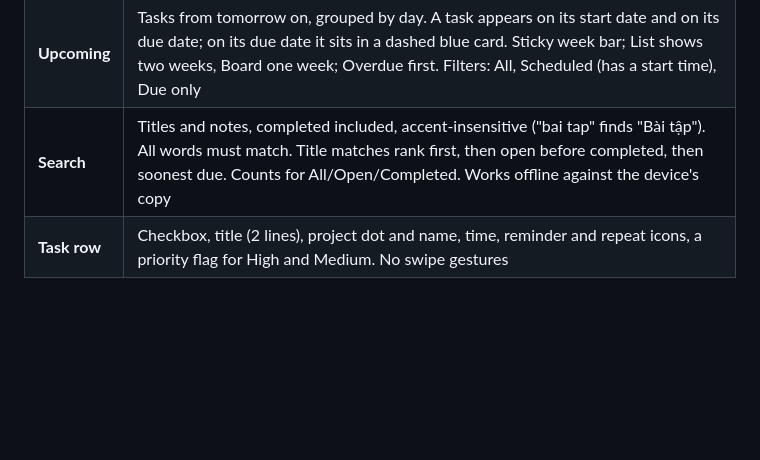
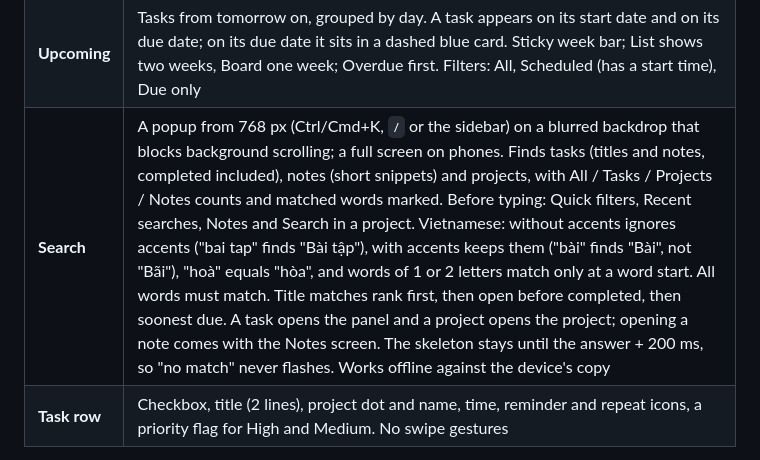
Before and after one commit to 02bbits/Agendal, a Markdown page: docs/SUMMARY.md, the part around the change. Drawn GitHub-style; blank space fills up the shorter version.

Commit message:
docs(search): summary row and popup backdrop (Refs #29)

```diff
--- a/docs/SUMMARY.md
+++ b/docs/SUMMARY.md
@@ -200,7 +200,7 @@ The point of this module is trust: the user can always see what the assistant di
 | ------------ | ------------------------------------------------------------------------------------------------------------------------------------------------------------------------------------------------------------------------------------------------------------------------------------------------------------------------------------------------------------------------------------------------------------------------------------------------------------------------------------------------------------------------------------------------------------------------------- |
 | **Inbox**    | Today's date, desktop subtitle ("2 overdue · 4 today") and progress (done of total). **Overdue comes before Today** (past due date only, in red, with a count and the word, not just colour). Today holds tasks with start date today, due date today, in progress (between start and due), or a start-only task whose day passed ("Planned"). A collapsed _No date_ section holds undated tasks; a collapsed _Completed_ section shows 5 tasks, then "Show all". Overdue and Today collapse too. "Nothing left for today" links to Upcoming. Lists recompute at local midnight |
 | **Upcoming** | Tasks from tomorrow on, grouped by day. A task appears on its start date and on its due date; on its due date it sits in a dashed blue card. Sticky week bar; List shows two weeks, Board one week; Overdue first. Filters: All, Scheduled (has a start time), Due only                                                                                                                                                                                                                                                                                                         |
-| **Search**   | Titles and notes, completed included, accent-insensitive ("bai tap" finds "Bài tập"). All words must match. Title matches rank first, then open before completed, then soonest due. Counts for All/Open/Completed. Works offline against the device's copy                                                                                                                                                                                                                                                                                                                      |
+| **Search**   | A popup from 768 px (Ctrl/Cmd+K, `/` or the sidebar) on a blurred backdrop that blocks background scrolling; a full screen on phones. Finds tasks (titles and notes, completed included), notes (short snippets) and projects, with All / Tasks / Projects / Notes counts and matched words marked. Before typing: Quick filters, Recent searches, Notes and Search in a project. Vietnamese: without accents ignores accents ("bai tap" finds "Bài tập"), with accents keeps them ("bài" finds "Bài", not "Bãi"), "hoà" equals "hòa", and words of 1 or 2 letters match only at a word start. All words must match. Title matches rank first, then open before completed, then soonest due. A task opens the panel and a project opens the project; opening a note comes with the Notes screen. The skeleton stays until the answer + 200 ms, so "no match" never flashes. Works offline against the device's copy |
 | **Task row** | Checkbox, title (2 lines), project dot and name, time, reminder and repeat icons, a priority flag for High and Medium. No swipe gestures                                                                                                                                                                                                                                                                                                                                                                                                                                        |
 
 **Projects.** A name (1 to 40 characters, unique per user ignoring case, max 50 projects) and one of **8 colours**. The project screen shows progress ("3 of 5 tasks completed"), open tasks, then completed ones. Rename and recolour are _Should_. Deleting a project asks whether to **move its tasks to No project** (default) or **delete them too**, and the toast offers Undo. "No project" is the absence of a project, not a record.
```
Also changed, not shown: docs/03-modules/LV-lists-search.md (+1 -1 lines), docs/CHANGELOG.md (+1 -0 lines).
